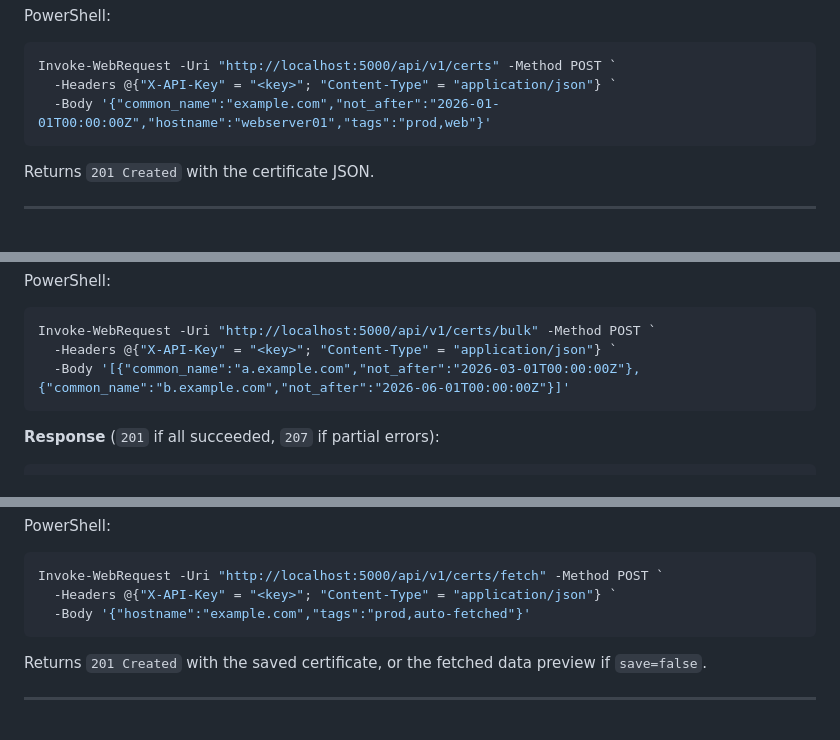
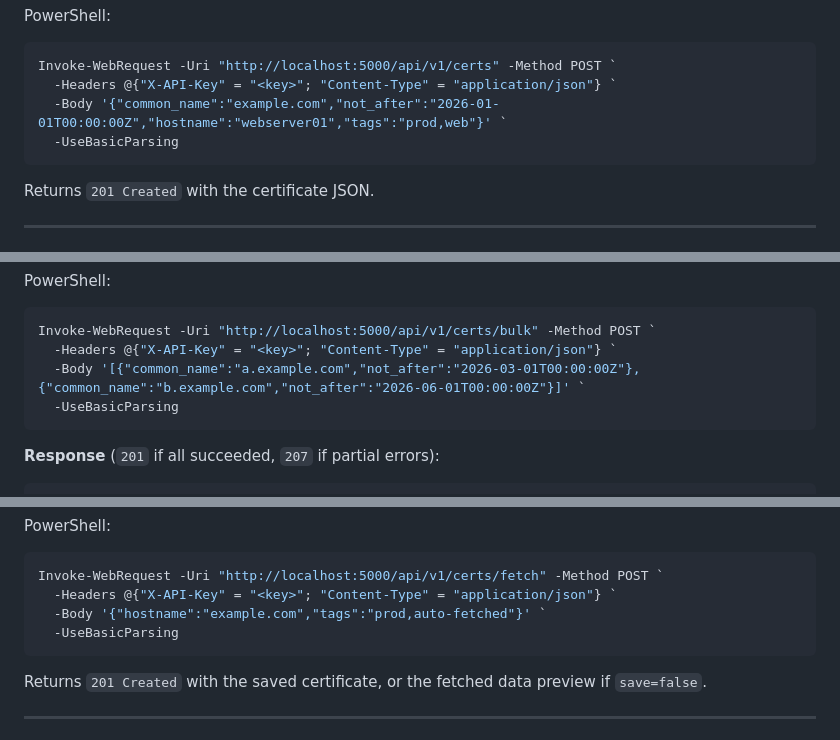
Before and after one commit to markrailton84/webcertapp, a Markdown page: README.md, 3 parts joined by grey strips. GitHub-like rendering.

````diff
--- a/README.md
+++ b/README.md
@@ -215,7 +215,8 @@ PowerShell:
 ```powershell
 Invoke-WebRequest -Uri "http://localhost:5000/api/v1/certs" -Method POST `
   -Headers @{"X-API-Key" = "<key>"; "Content-Type" = "application/json"} `
-  -Body '{"common_name":"example.com","not_after":"2026-01-01T00:00:00Z","hostname":"webserver01","tags":"prod,web"}'
+  -Body '{"common_name":"example.com","not_after":"2026-01-01T00:00:00Z","hostname":"webserver01","tags":"prod,web"}' `
+  -UseBasicParsing
 ```
 
 Returns `201 Created` with the certificate JSON.
@@ -248,7 +249,8 @@ PowerShell:
 ```powershell
 Invoke-WebRequest -Uri "http://localhost:5000/api/v1/certs/bulk" -Method POST `
   -Headers @{"X-API-Key" = "<key>"; "Content-Type" = "application/json"} `
-  -Body '[{"common_name":"a.example.com","not_after":"2026-03-01T00:00:00Z"},{"common_name":"b.example.com","not_after":"2026-06-01T00:00:00Z"}]'
+  -Body '[{"common_name":"a.example.com","not_after":"2026-03-01T00:00:00Z"},{"common_name":"b.example.com","not_after":"2026-06-01T00:00:00Z"}]' `
+  -UseBasicParsing
 ```
 
 **Response** (`201` if all succeeded, `207` if partial errors):
@@ -294,7 +296,8 @@ PowerShell:
 ```powershell
 Invoke-WebRequest -Uri "http://localhost:5000/api/v1/certs/fetch" -Method POST `
   -Headers @{"X-API-Key" = "<key>"; "Content-Type" = "application/json"} `
-  -Body '{"hostname":"example.com","tags":"prod,auto-fetched"}'
+  -Body '{"hostname":"example.com","tags":"prod,auto-fetched"}' `
+  -UseBasicParsing
 ```
 
 Returns `201 Created` with the saved certificate, or the fetched data preview if `save=false`.
````
Also changed, not shown: other parts of README.md (+3 -3 lines).
